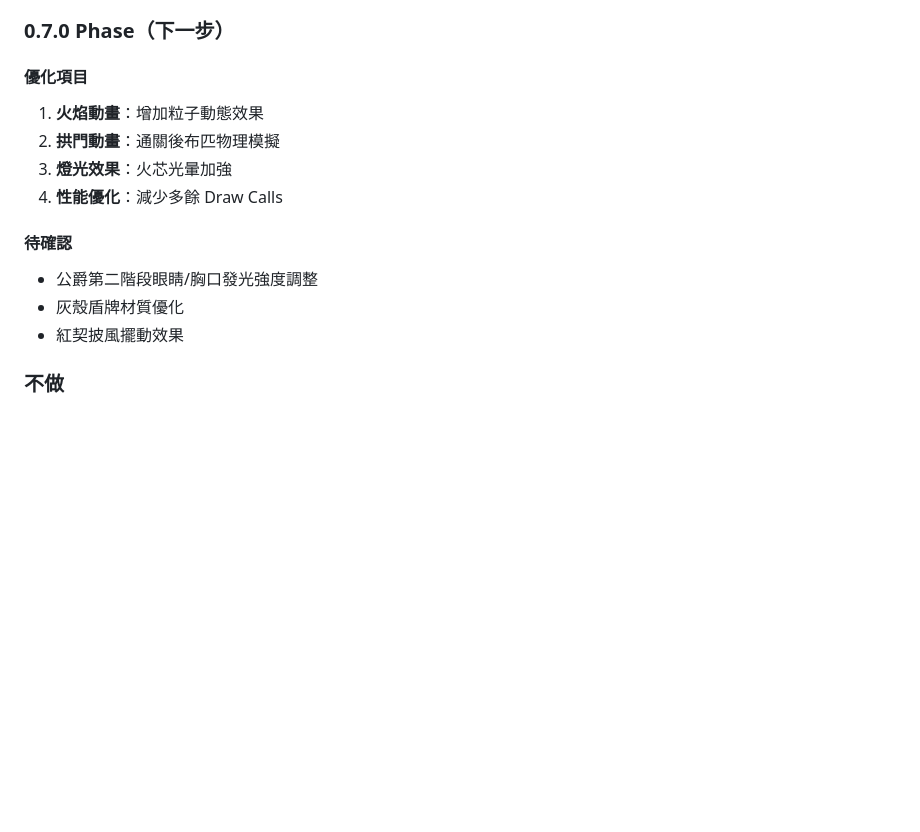
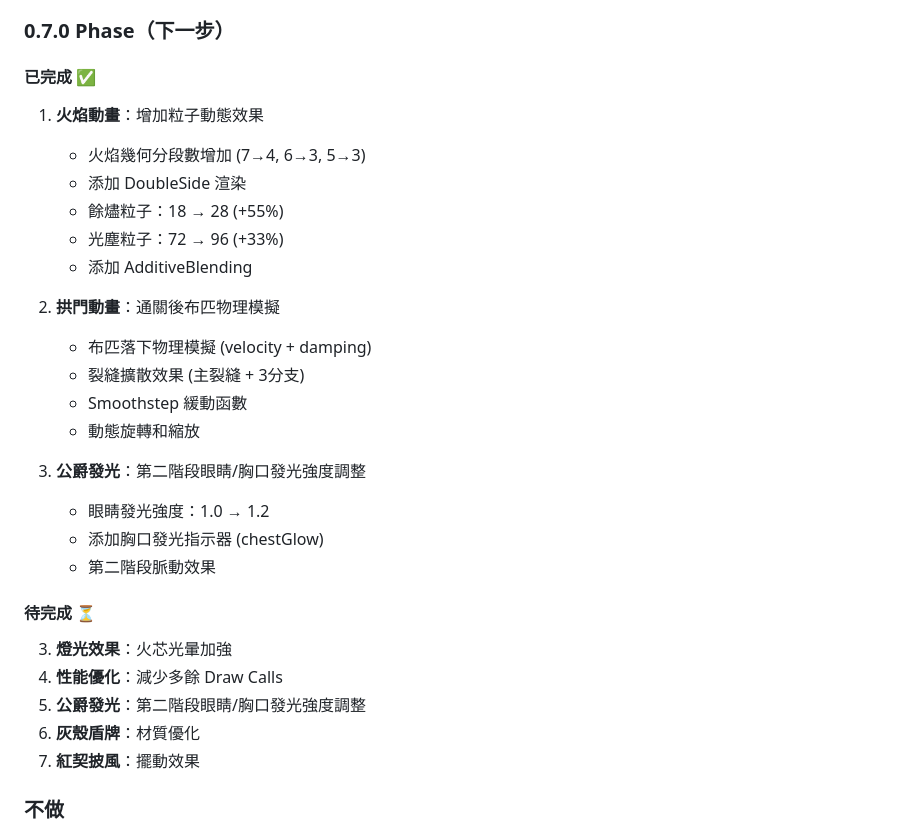
Before and after one commit to stevetsang852/mallow-ashen-vow, a Markdown page: README.md, the part around the change. Rendered like a GitHub page; blank space fills up the shorter version.

Commit message:
docs: 更新 Planning 進度 (公爵發光完成)

```diff
--- a/README.md
+++ b/README.md
@@ -165,16 +165,31 @@ npm run dev
 
 ### 0.7.0 Phase（下一步）
 
-#### 優化項目
+#### 已完成 ✅
 1. **火焰動畫**：增加粒子動態效果
+   - 火焰幾何分段數增加 (7→4, 6→3, 5→3)
+   - 添加 DoubleSide 渲染
+   - 餘燼粒子：18 → 28 (+55%)
+   - 光塵粒子：72 → 96 (+33%)
+   - 添加 AdditiveBlending
+
 2. **拱門動畫**：通關後布匹物理模擬
+   - 布匹落下物理模擬 (velocity + damping)
+   - 裂縫擴散效果 (主裂縫 + 3分支)
+   - Smoothstep 緩動函數
+   - 動態旋轉和縮放
+
+3. **公爵發光**：第二階段眼睛/胸口發光強度調整
+   - 眼睛發光強度：1.0 → 1.2
+   - 添加胸口發光指示器 (chestGlow)
+   - 第二階段脈動效果
+
+#### 待完成 ⏳
 3. **燈光效果**：火芯光暈加強
 4. **性能優化**：減少多餘 Draw Calls
-
-#### 待確認
-- 公爵第二階段眼睛/胸口發光強度調整
-- 灰殼盾牌材質優化
-- 紅契披風擺動效果
+5. **公爵發光**：第二階段眼睛/胸口發光強度調整
+6. **灰殼盾牌**：材質優化
+7. **紅契披風**：擺動效果
 
 ### 不做
 
```
